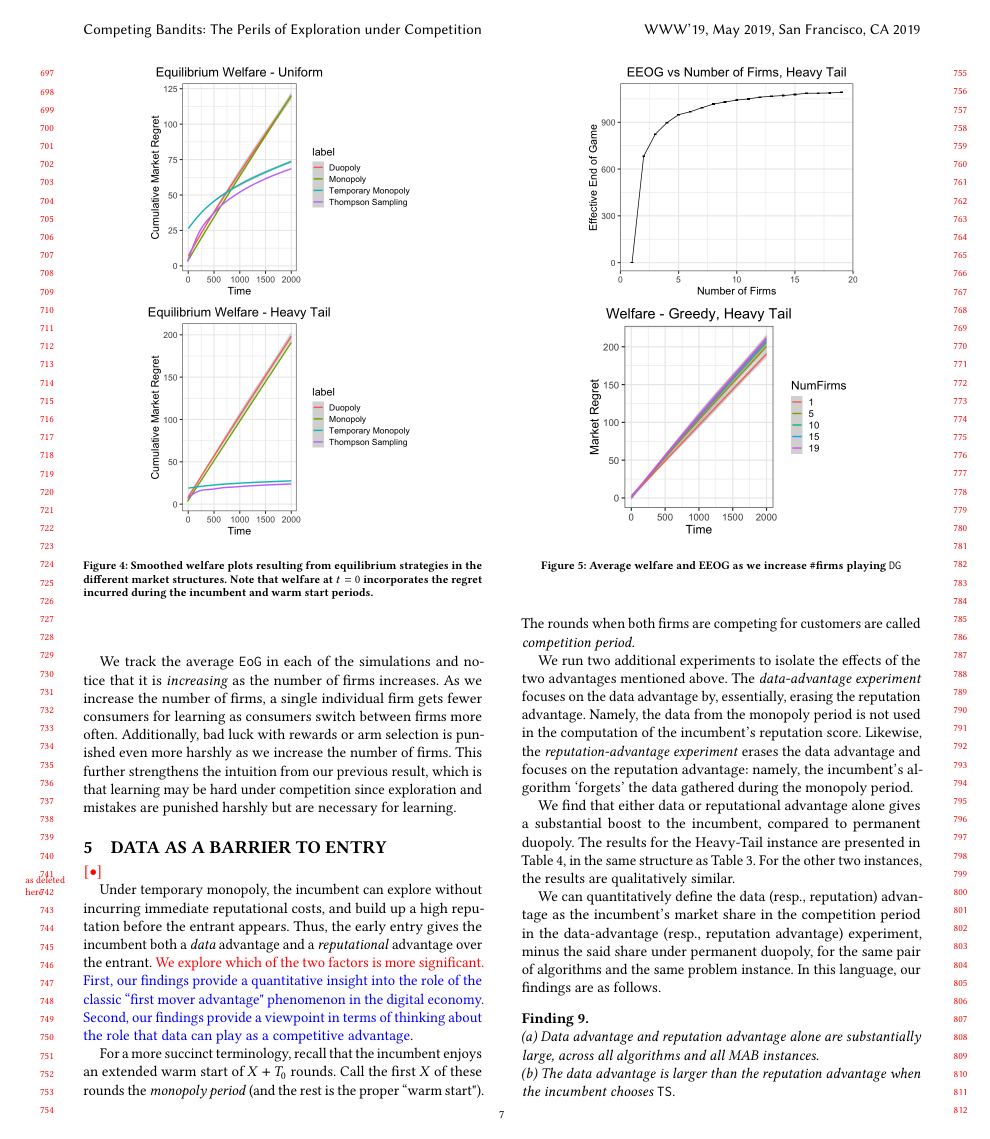
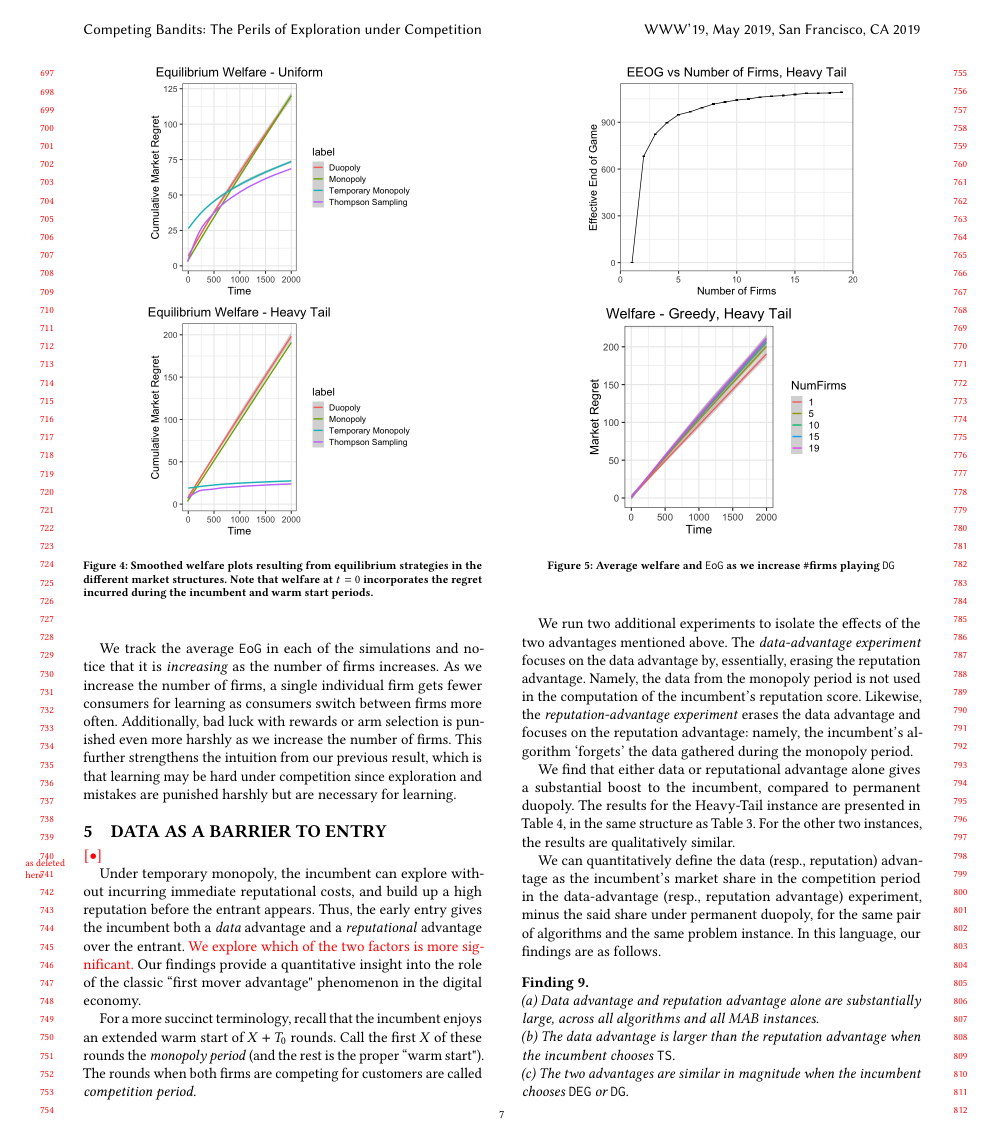
Before and after one commit to rawls238/CompetingBandits, a LaTeX paper (paper/competing_bandits.tex, which reads paper/content/barriers.tex, paper/content/inverted_u.tex): page 7 of 11. Compiled offline with pdfLaTeX.

Commit message:
More edits.

```diff
--- a/paper/content/barriers.tex
+++ b/paper/content/barriers.tex
@@ -9,7 +9,9 @@
 
 \asdelete{We explore what factors drive the large market share for the incumbent in the temporary monopoly model.}
 
-Under temporary monopoly, the incumbent can explore without incurring immediate reputational costs, and build up a high reputation before the entrant appears. Thus, the early entry gives the incumbent both a \textit{data} advantage and a \textit{reputational} advantage over the entrant. \asedit{We explore which of the two factors is more significant.}  \gaedit{First, our findings provide a quantitative insight into the role of the classic ``first mover advantage" phenomenon in the digital economy. Second, our findings provide a viewpoint in terms of thinking about the role that data can play as a competitive advantage.}
+Under temporary monopoly, the incumbent can explore without incurring immediate reputational costs, and build up a high reputation before the entrant appears. Thus, the early entry gives the incumbent both a \textit{data} advantage and a \textit{reputational} advantage over the entrant. \asedit{We explore which of the two factors is more significant.}  Our findings provide a quantitative insight into the role of the classic ``first mover advantage" phenomenon in the digital economy.
+
+%Second, our findings provide a viewpoint in terms of thinking about the role that data can play as a competitive advantage.
 
 For a more succinct terminology, recall that the incumbent enjoys an extended warm start of $X+T_0$ rounds. Call the first $X$ of these rounds the \emph{monopoly period} (and the rest is the proper ``warm start"). The rounds when both firms are competing for customers are called \emph{competition period.}
 
--- a/paper/content/inverted_u.tex
+++ b/paper/content/inverted_u.tex
@@ -269,7 +269,7 @@ the duopoly case. \asedit{Recall that under temporary monopoly, the incumbent is
 \begin{figure}
 \includegraphics[scale=0.3]{figures/eeog_vs_num_ht}
 \includegraphics[scale=0.3]{figures/ht_many_firm_welfare}\\
-\caption{Average welfare and EEOG as we increase \#firms playing \DG}
+\caption{Average welfare and \Eeog as we increase \#firms playing \DG}
 \label{many_firm_welfare}
 \end{figure}
 
```
Also changed, not shown: paper/content/barriers.tex (5 more changed lines).
